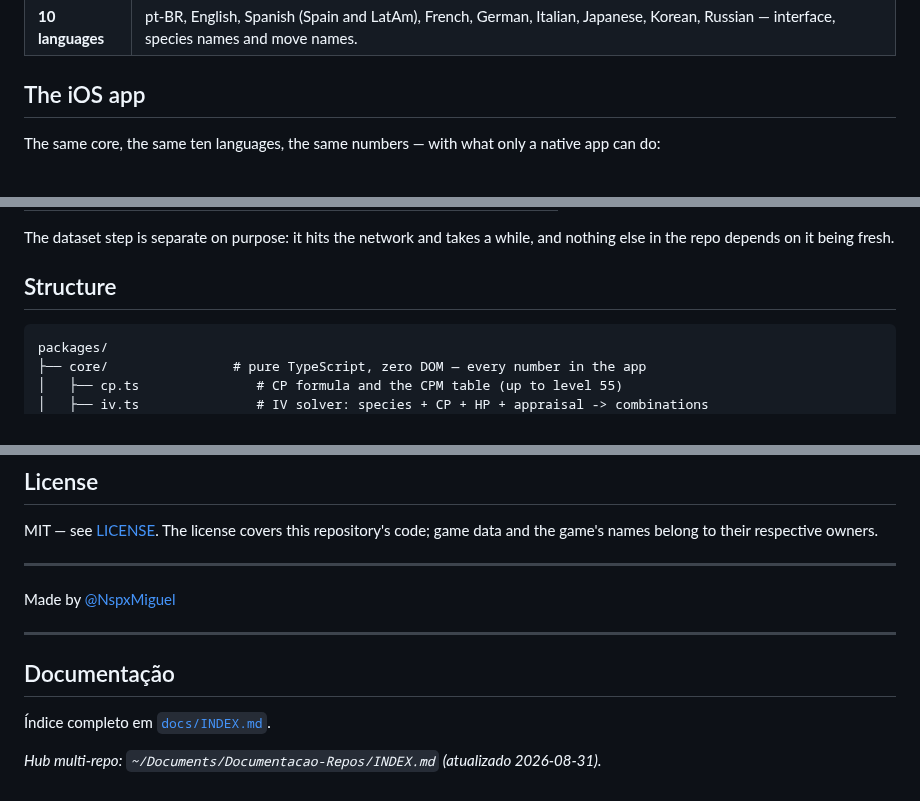
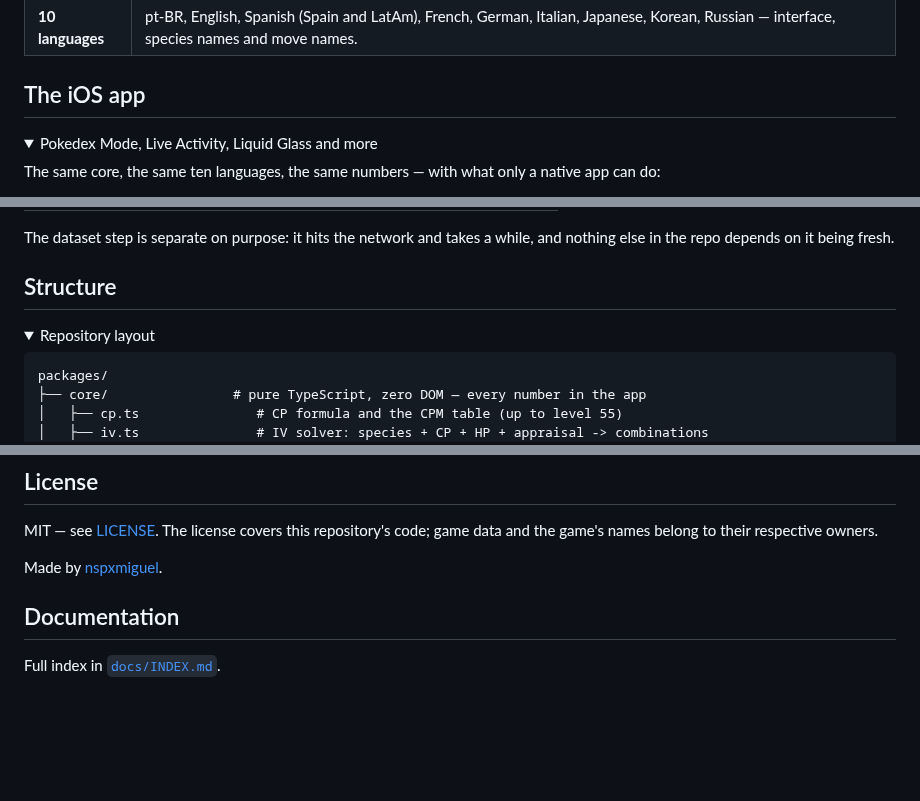
Before and after one commit to NspxMiguel/TrainerKit, a Markdown page: README.md, 3 parts joined by grey strips. GitHub-like rendering; folded sections open; blank space fills up the shorter version.

Commit message:
README: centered header, badges, nav row and collapsible sections

````diff
--- a/README.md
+++ b/README.md
@@ -38,6 +59,9 @@ Follows the system's light/dark theme automatically.
 | **10 languages**   | pt-BR, English, Spanish (Spain and LatAm), French, German, Italian, Japanese, Korean, Russian — interface, species names and move names.                                                                                                     |
 
 ## The iOS app
+
+<details>
+<summary>Pokedex Mode, Live Activity, Liquid Glass and more</summary>
 
 The same core, the same ten languages, the same numbers — with what only a
 native app can do:
@@ -122,6 +148,9 @@ The dataset step is separate on purpose: it hits the network and takes a while,
 
 ## Structure
 
+<details>
+<summary>Repository layout</summary>
+
 ```
 packages/
 ├── core/                # pure TypeScript, zero DOM — every number in the app
@@ -161,14 +192,8 @@ It works exclusively from screenshots you provide, and **does not access, modify
 
 MIT — see [LICENSE](LICENSE). The license covers this repository's code; game data and the game's names belong to their respective owners.
 
----
+Made by [nspxmiguel](https://github.com/NspxMiguel).
 
-Made by [@NspxMiguel](https://github.com/NspxMiguel)
+## Documentation
 
----
-
-## Documentação
-
-Índice completo em [`docs/INDEX.md`](docs/INDEX.md).
-
-_Hub multi-repo: `~/Documents/Documentacao-Repos/INDEX.md` (atualizado 2026-08-31)._
+Full index in [`docs/INDEX.md`](docs/INDEX.md).
````
Also changed, not shown: other parts of README.md (+29 -4 lines).
